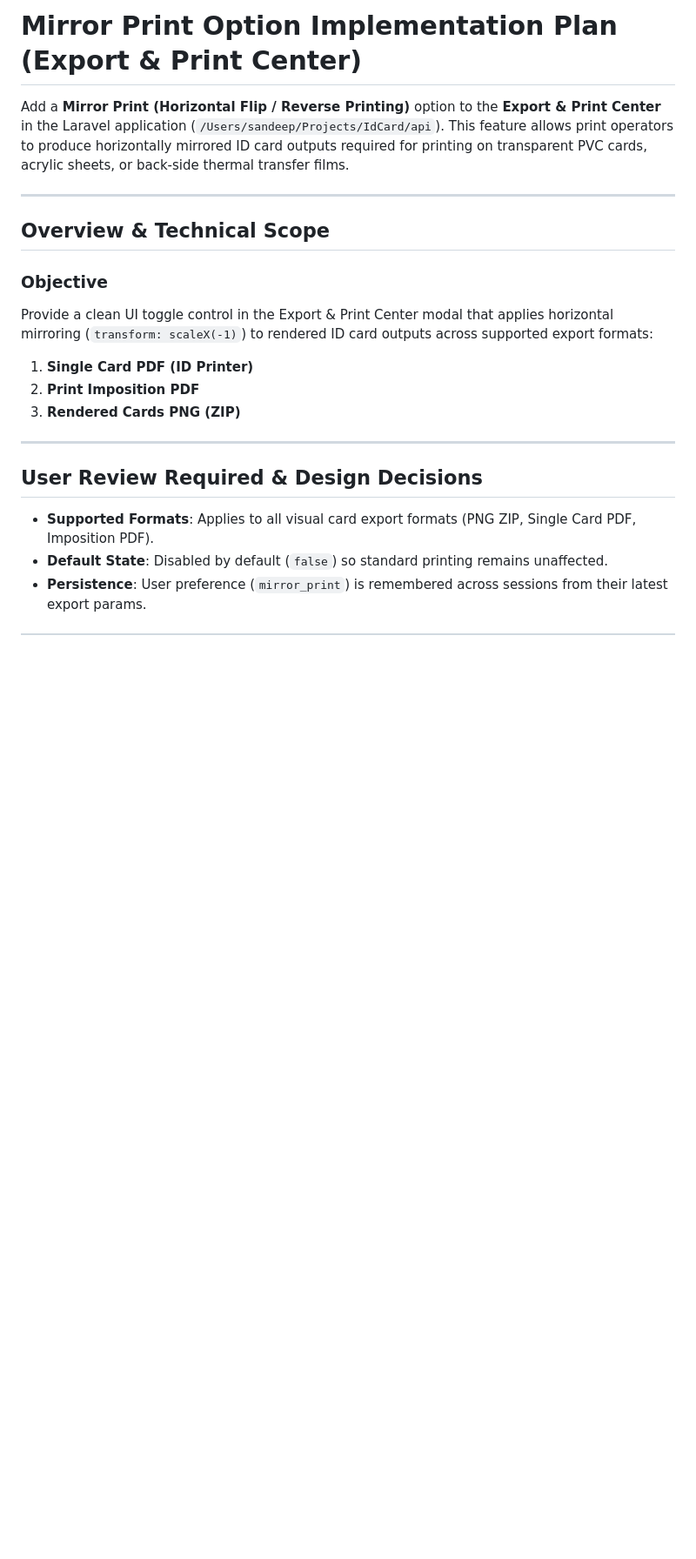
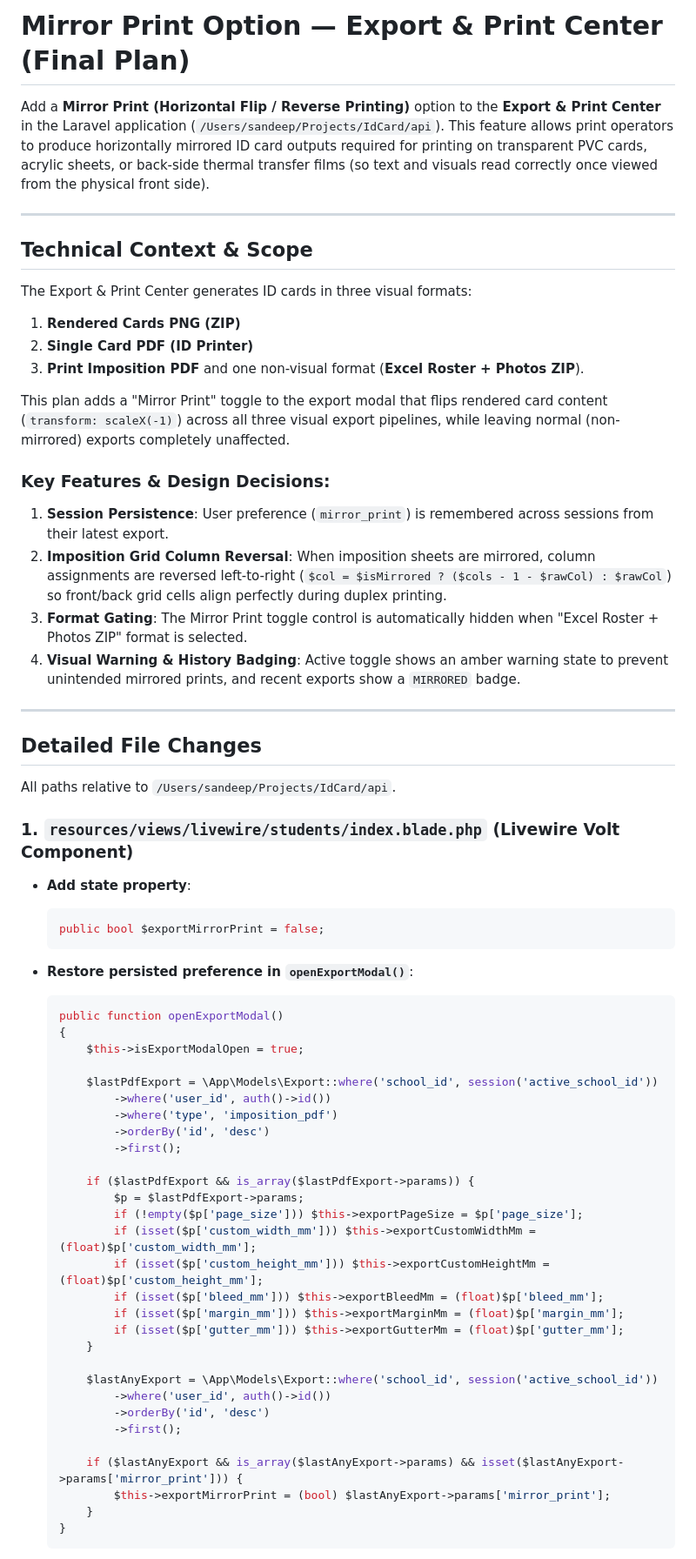
Before and after one commit to Leena-IT-Solutions/idcard_api, a Markdown page: docs/plans/mirror-print-option-plan.md, the part around one of its changes. Shown at 87% size. GitHub-like rendering; blank space fills up the shorter version.

````diff
--- a/docs/plans/mirror-print-option-plan.md
+++ b/docs/plans/mirror-print-option-plan.md
@@ -1,21 +1,68 @@
-# Mirror Print Option Implementation Plan (Export & Print Center)
+# Mirror Print Option — Export & Print Center (Final Plan)
 
-Add a **Mirror Print (Horizontal Flip / Reverse Printing)** option to the **Export & Print Center** in the Laravel application (`/Users/sandeep/Projects/IdCard/api`). This feature allows print operators to produce horizontally mirrored ID card outputs required for printing on transparent PVC cards, acrylic sheets, or back-side thermal transfer films.
+Add a **Mirror Print (Horizontal Flip / Reverse Printing)** option to the **Export & Print Center** in the Laravel application (`/Users/sandeep/Projects/IdCard/api`). This feature allows print operators to produce horizontally mirrored ID card outputs required for printing on transparent PVC cards, acrylic sheets, or back-side thermal transfer films (so text and visuals read correctly once viewed from the physical front side).
 
 ---
 
-## Overview & Technical Scope
+## Technical Context & Scope
 
-### Objective
-Provide a clean UI toggle control in the Export & Print Center modal that applies horizontal mirroring (`transform: scaleX(-1)`) to rendered ID card outputs across supported export formats:
-1. **Single Card PDF (ID Printer)**
-2. **Print Imposition PDF**
-3. **Rendered Cards PNG (ZIP)**
+The Export & Print Center generates ID cards in three visual formats:
+1. **Rendered Cards PNG (ZIP)**
+2. **Single Card PDF (ID Printer)**
+3. **Print Imposition PDF**
+and one non-visual format (**Excel Roster + Photos ZIP**).
+
+This plan adds a "Mirror Print" toggle to the export modal that flips rendered card content (`transform: scaleX(-1)`) across all three visual export pipelines, while leaving normal (non-mirrored) exports completely unaffected.
+
+### Key Features & Design Decisions:
+1. **Session Persistence**: User preference (`mirror_print`) is remembered across sessions from their latest export.
+2. **Imposition Grid Column Reversal**: When imposition sheets are mirrored, column assignments are reversed left-to-right (`$col = $isMirrored ? ($cols - 1 - $rawCol) : $rawCol`) so front/back grid cells align perfectly during duplex printing.
+3. **Format Gating**: The Mirror Print toggle control is automatically hidden when "Excel Roster + Photos ZIP" format is selected.
+4. **Visual Warning & History Badging**: Active toggle shows an amber warning state to prevent unintended mirrored prints, and recent exports show a `MIRRORED` badge.
 
 ---
 
-## User Review Required & Design Decisions
+## Detailed File Changes
 
-- **Supported Formats**: Applies to all visual card export formats (PNG ZIP, Single Card PDF, Imposition PDF).
-- **Default State**: Disabled by default (`false`) so standard printing remains unaffected.
-- **Persistence**: User preference (`mirror_print`) is remembered across sessions from their latest export params.
+All paths relative to `/Users/sandeep/Projects/IdCard/api`.
+
+### 1. `resources/views/livewire/students/index.blade.php` (Livewire Volt Component)
+
+- **Add state property**:
+  ```php
+  public bool $exportMirrorPrint = false;
+  ```
+
+- **Restore persisted preference in `openExportModal()`**:
+  ```php
+  public function openExportModal()
+  {
+      $this->isExportModalOpen = true;
+
+      $lastPdfExport = \App\Models\Export::where('school_id', session('active_school_id'))
+          ->where('user_id', auth()->id())
+          ->where('type', 'imposition_pdf')
+          ->orderBy('id', 'desc')
+          ->first();
+
+      if ($lastPdfExport && is_array($lastPdfExport->params)) {
+          $p = $lastPdfExport->params;
+          if (!empty($p['page_size'])) $this->exportPageSize = $p['page_size'];
+          if (isset($p['custom_width_mm'])) $this->exportCustomWidthMm = (float)$p['custom_width_mm'];
+          if (isset($p['custom_height_mm'])) $this->exportCustomHeightMm = (float)$p['custom_height_mm'];
+          if (isset($p['bleed_mm'])) $this->exportBleedMm = (float)$p['bleed_mm'];
+          if (isset($p['margin_mm'])) $this->exportMarginMm = (float)$p['margin_mm'];
+          if (isset($p['gutter_mm'])) $this->exportGutterMm = (float)$p['gutter_mm'];
+      }
+
+      $lastAnyExport = \App\Models\Export::where('school_id', session('active_school_id'))
+          ->where('user_id', auth()->id())
+          ->orderBy('id', 'desc')
+          ->first();
+
+      if ($lastAnyExport && is_array($lastAnyExport->params) && isset($lastAnyExport->params['mirror_print'])) {
+          $this->exportMirrorPrint = (bool) $lastAnyExport->params['mirror_print'];
+      }
+  }
+  ```
+
````
Also changed, not shown: other parts of docs/plans/mirror-print-option-plan.md (+110 -38 lines).
